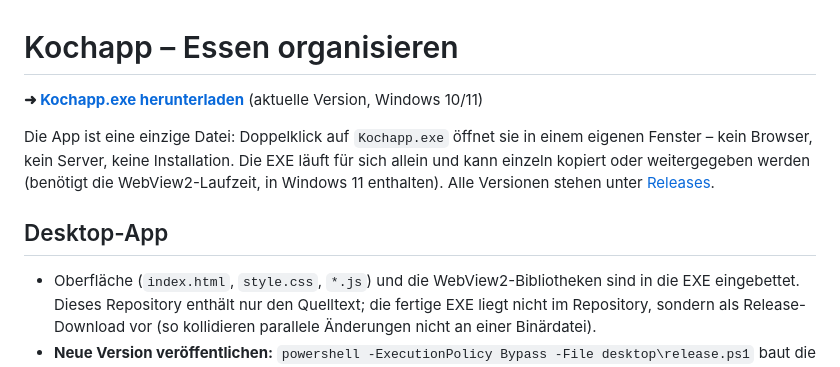
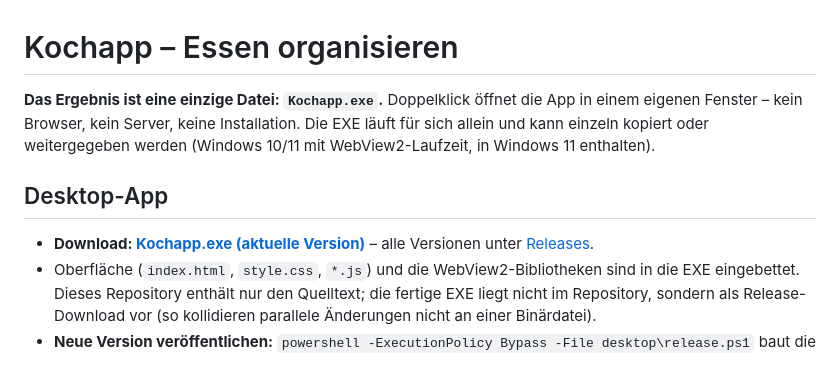
Before and after one commit to DasAnanas/kochapp, a Markdown page: README.md, the part around the change. Rendered like a GitHub page.

Commit message:
README: Download-Link in den Abschnitt Desktop-App (kollidiert nicht mit der Mac-Anleitung)

```diff
--- a/README.md
+++ b/README.md
@@ -1,10 +1,9 @@
 # Kochapp – Essen organisieren
 
-**➜ [Kochapp.exe herunterladen](https://github.com/DasAnanas/kochapp/releases/latest/download/Kochapp.exe)** (aktuelle Version, Windows 10/11)
-
-Die App ist eine einzige Datei: Doppelklick auf `Kochapp.exe` öffnet sie in einem eigenen Fenster – kein Browser, kein Server, keine Installation. Die EXE läuft für sich allein und kann einzeln kopiert oder weitergegeben werden (benötigt die WebView2-Laufzeit, in Windows 11 enthalten). Alle Versionen stehen unter [Releases](https://github.com/DasAnanas/kochapp/releases).
+**Das Ergebnis ist eine einzige Datei: `Kochapp.exe`.** Doppelklick öffnet die App in einem eigenen Fenster – kein Browser, kein Server, keine Installation. Die EXE läuft für sich allein und kann einzeln kopiert oder weitergegeben werden (Windows 10/11 mit WebView2-Laufzeit, in Windows 11 enthalten).
 
 ## Desktop-App
+- **Download: [Kochapp.exe (aktuelle Version)](https://github.com/DasAnanas/kochapp/releases/latest/download/Kochapp.exe)** – alle Versionen unter [Releases](https://github.com/DasAnanas/kochapp/releases).
 - Oberfläche (`index.html`, `style.css`, `*.js`) und die WebView2-Bibliotheken sind in die EXE eingebettet. Dieses Repository enthält nur den Quelltext; die fertige EXE liegt nicht im Repository, sondern als Release-Download vor (so kollidieren parallele Änderungen nicht an einer Binärdatei).
 - **Neue Version veröffentlichen:** `powershell -ExecutionPolicy Bypass -File desktop\release.ps1` baut die EXE aus dem aktuellen `main` und lädt sie als neues GitHub-Release hoch (benötigt Git und die angemeldete GitHub-CLI `gh`).
 - Das Fenster- und Programmsymbol (Kochtopf) liegt als `desktop\kochapp.ico` vor; `desktop\make-icon.ps1` zeichnet es neu.
```
